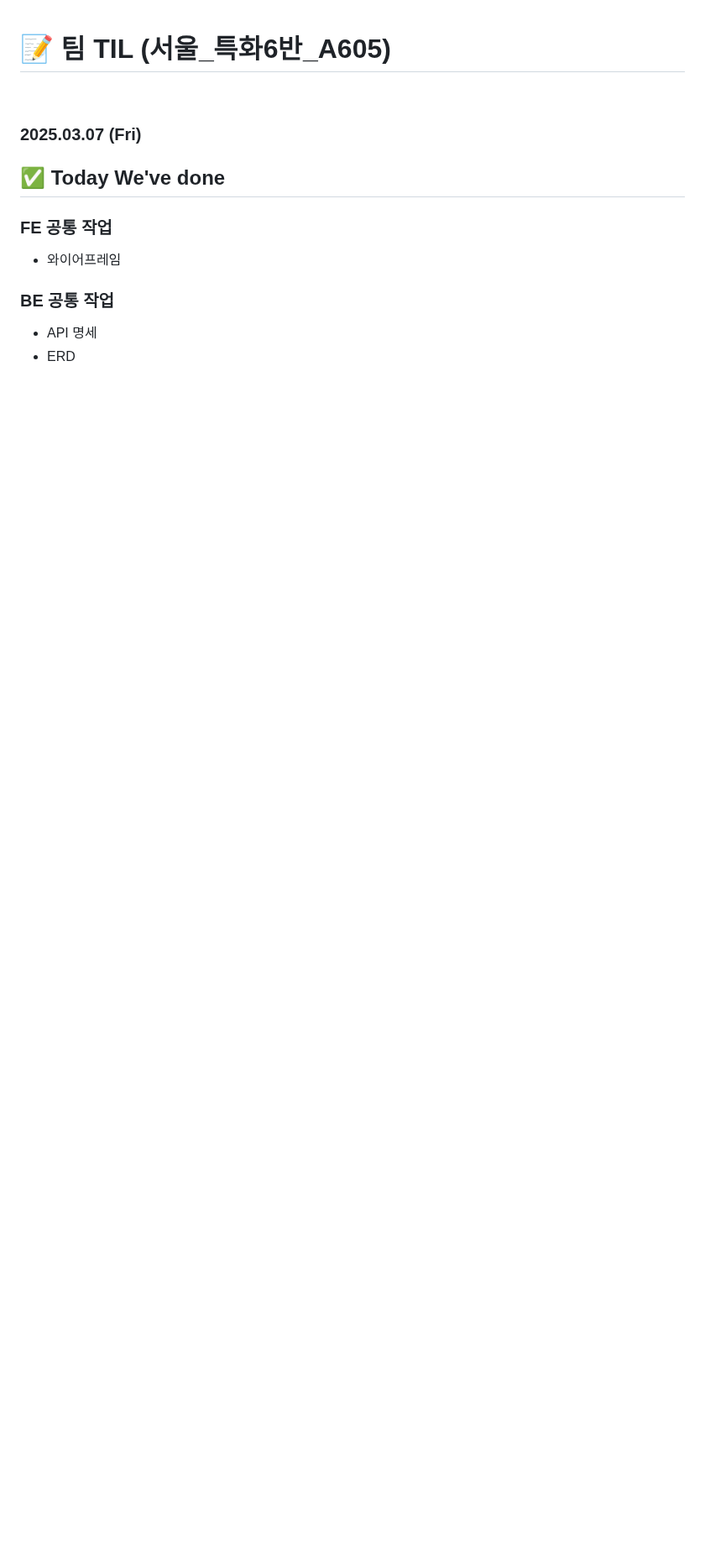
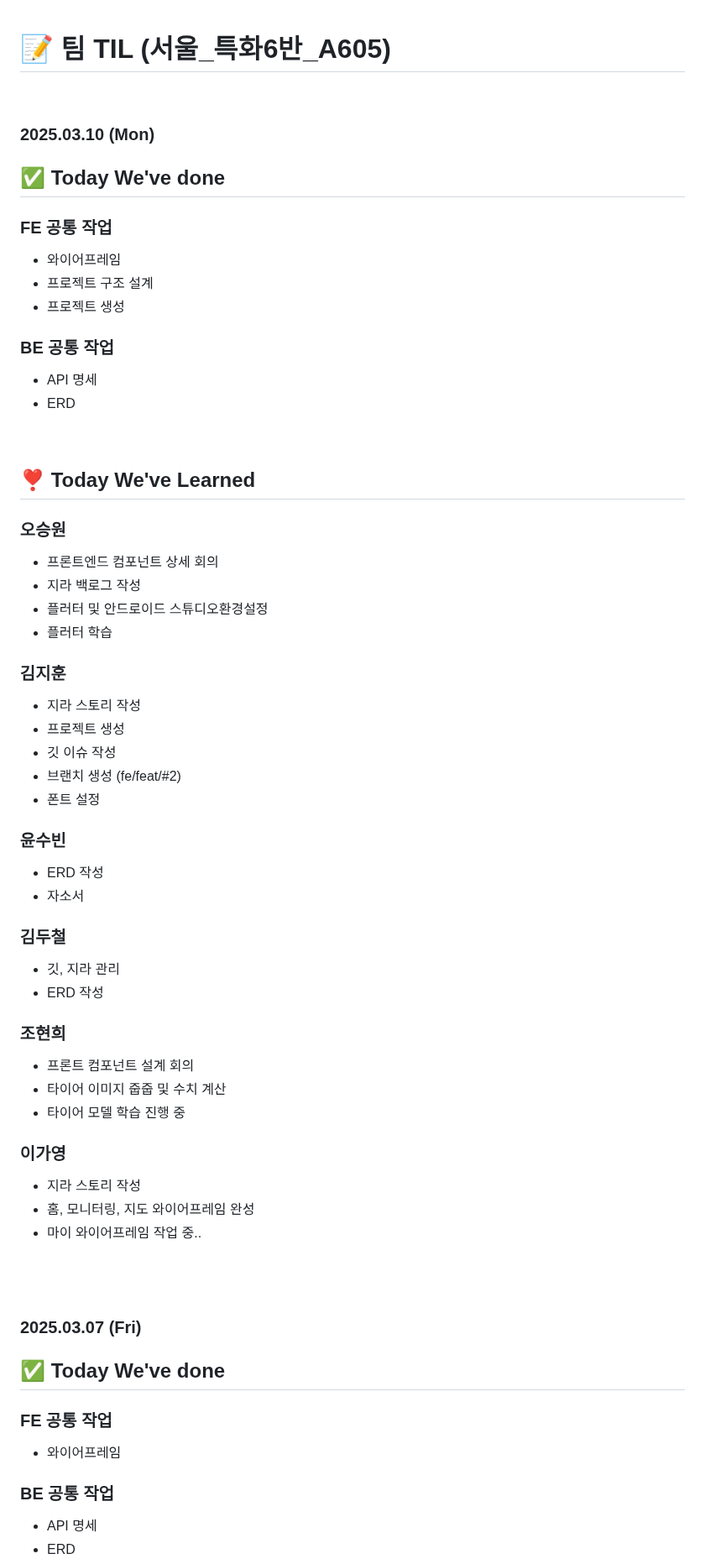
Before and after one commit to king0104/marimo, a Markdown page: TIL/팀TIL_A605.md, the part around one of its changes. Shown at 84% size. Rendered like a GitHub page; blank space fills up the shorter version.

```diff
--- a/TIL/팀TIL_A605.md
+++ b/TIL/팀TIL_A605.md
@@ -1,2 +1,60 @@
 # 📝 팀 TIL (서울\_특화6반\_A605)
 
+<br>
+
+### 2025.03.10 (Mon)
+
+## ✅ Today We've done
+
+### FE 공통 작업
+
+-   와이어프레임
+-   프로젝트 구조 설계
+-   프로젝트 생성
+
+### BE 공통 작업
+
+-   API 명세
+-   ERD
+
+<br>
+
+## ❣️ Today We've Learned
+
+### 오승원
+
+-   프론트엔드 컴포넌트 상세 회의
+-   지라 백로그 작성
+-   플러터 및 안드로이드 스튜디오환경설정
+-   플러터 학습
+
+### 김지훈
+
+-   지라 스토리 작성
+-   프로젝트 생성
+-   깃 이슈 작성
+-   브랜치 생성 (fe/feat/#2)
+-   폰트 설정
+
+### 윤수빈
+
+-   ERD 작성
+-   자소서
+
+### 김두철
+
+-   깃, 지라 관리
+-   ERD 작성
+
+### 조현희
+
+-   프론트 컴포넌트 설계 회의
+-   타이어 이미지 줍줍 및 수치 계산
+-   타이어 모델 학습 진행 중
+
+### 이가영
+
+-   지라 스토리 작성
+-   홈, 모니터링, 지도 와이어프레임 완성
+-   마이 와이어프레임 작업 중..
+
```
Also changed, not shown: other parts of TIL/팀TIL_A605.md (+1 -0 lines), TIL/김두철/김두철.md (+78 -0 lines), TIL/팀KPT회고_A605.md (+38 -0 lines).
